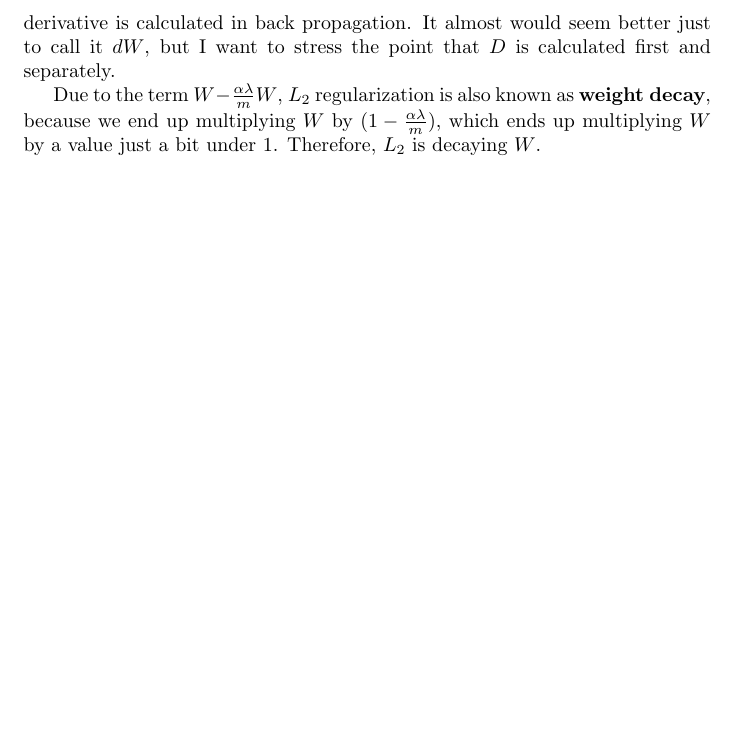
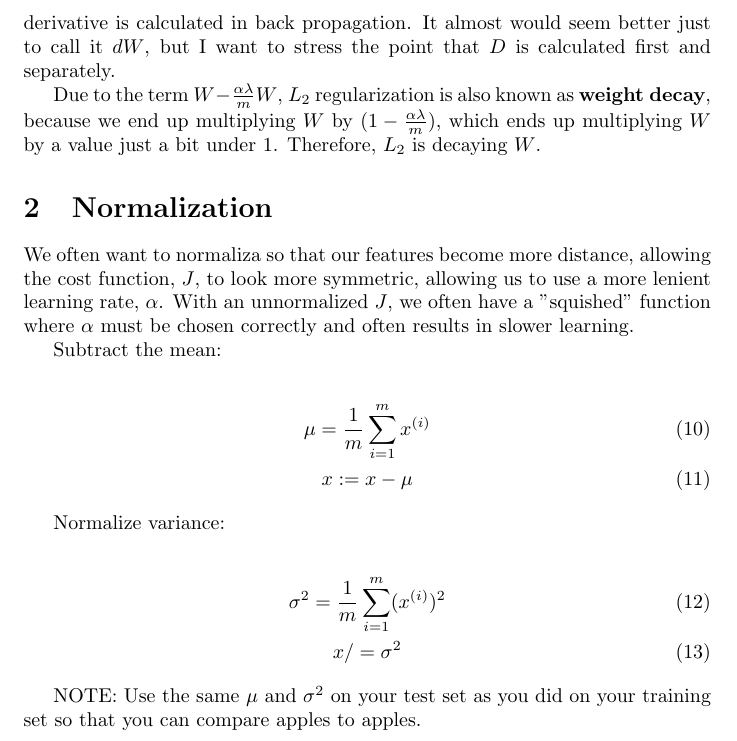
Before and after one commit to grimwm/deeplearning, a LaTeX paper (regularization_and_normalization.tex): part of page 3 of 3, cut so that both start at the same text, the shorter picture padded with empty space. Compiled offline with pdfLaTeX.

Commit message:
rename file and add normalization

```diff
--- a/regularization.tex
+++ b/regularization_and_normalization.tex
@@ -77,4 +77,25 @@ Where $D$ is the value computed from normal back propagation without regularizat
 
 Due to the term $W - \frac{\alpha\lambda}{m} W$, $L_2$ regularization is also known as \textbf{weight decay}, because we end up multiplying $W$ by $(1 - \frac{\alpha\lambda}{m})$, which ends up multiplying $W$ by a value just a bit under $1$.  Therefore, $L_2$ is decaying $W$.
 
+\section{Normalization}
+
+We often want to normaliza so that our features become more distance, allowing the cost function, $J$, to look more symmetric, allowing us to use a more lenient learning rate, $\alpha$.  With an unnormalized $J$, we often have a "squished" function where $\alpha$ must be chosen correctly and often results in slower learning.
+
+Subtract the mean:
+
+\begin{gather}
+\mu = \frac{1}{m} \sum_{i=1}^{m} x^{(i)} \\
+x := x - \mu
+\end{gather}
+
+
+Normalize variance:
+
+\begin{gather}
+\sigma^2 = \frac{1}{m} \sum_{i=1}^{m} (x^{(i)})^2 \\
+x /= \sigma^2
+\end{gather}
+
+NOTE: Use the same $\mu$ and $\sigma^2$ on your test set as you did on your training set so that you can compare apples to apples.
+
 \end{document}
```
